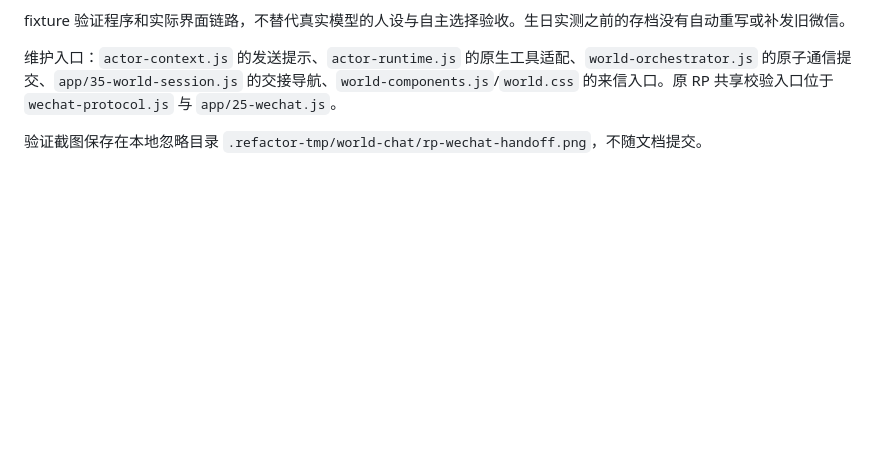
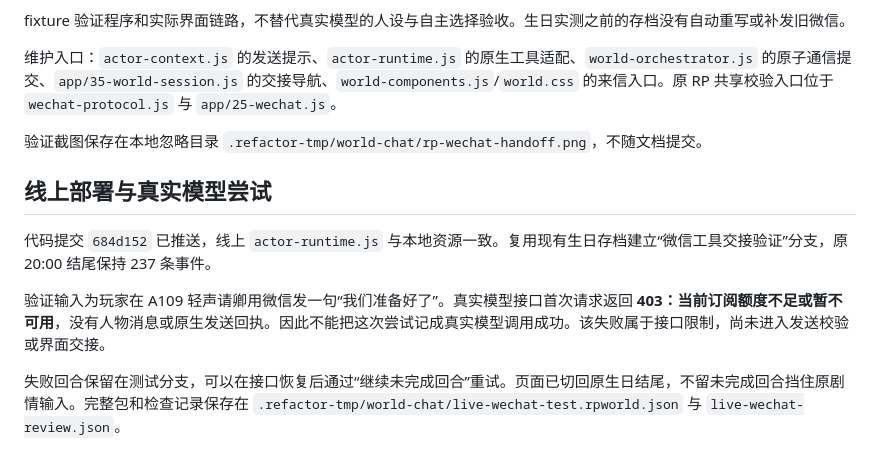
Before and after one commit to Wangwenxv/RP, a Markdown page: docs/Multi-Agent-Engineering/11-world-wechat-bridge.md, the part around the change. Rendered like a GitHub page; blank space fills up the shorter version.

Commit message:
docs(world): record deployment and blocked live WeChat probe

```diff
--- a/docs/Multi-Agent-Engineering/11-world-wechat-bridge.md
+++ b/docs/Multi-Agent-Engineering/11-world-wechat-bridge.md
@@ -30,3 +30,11 @@ fixture 验证程序和实际界面链路，不替代真实模型的人设与自
 维护入口：`actor-context.js` 的发送提示、`actor-runtime.js` 的原生工具适配、`world-orchestrator.js` 的原子通信提交、`app/35-world-session.js` 的交接导航、`world-components.js`/`world.css` 的来信入口。原 RP 共享校验入口位于 `wechat-protocol.js` 与 `app/25-wechat.js`。
 
 验证截图保存在本地忽略目录 `.refactor-tmp/world-chat/rp-wechat-handoff.png`，不随文档提交。
+
+## 线上部署与真实模型尝试
+
+代码提交 `684d152` 已推送，线上 `actor-runtime.js` 与本地资源一致。复用现有生日存档建立“微信工具交接验证”分支，原 20:00 结尾保持 237 条事件。
+
+验证输入为玩家在 A109 轻声请卿用微信发一句“我们准备好了”。真实模型接口首次请求返回 **403：当前订阅额度不足或暂不可用**，没有人物消息或原生发送回执。因此不能把这次尝试记成真实模型调用成功。该失败属于接口限制，尚未进入发送校验或界面交接。
+
+失败回合保留在测试分支，可以在接口恢复后通过“继续未完成回合”重试。页面已切回原生日结尾，不留未完成回合挡住原剧情输入。完整包和检查记录保存在 `.refactor-tmp/world-chat/live-wechat-test.rpworld.json` 与 `live-wechat-review.json`。
```
